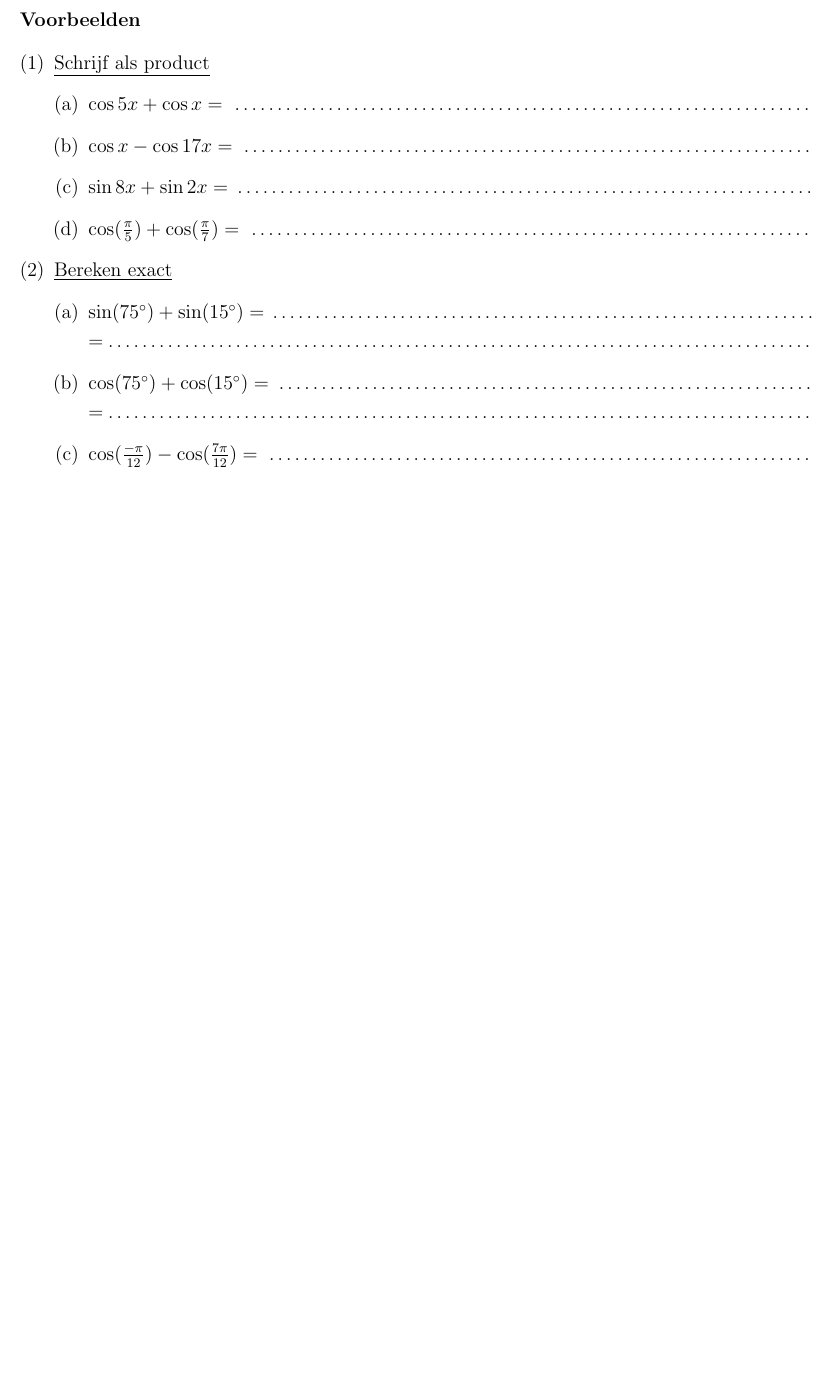
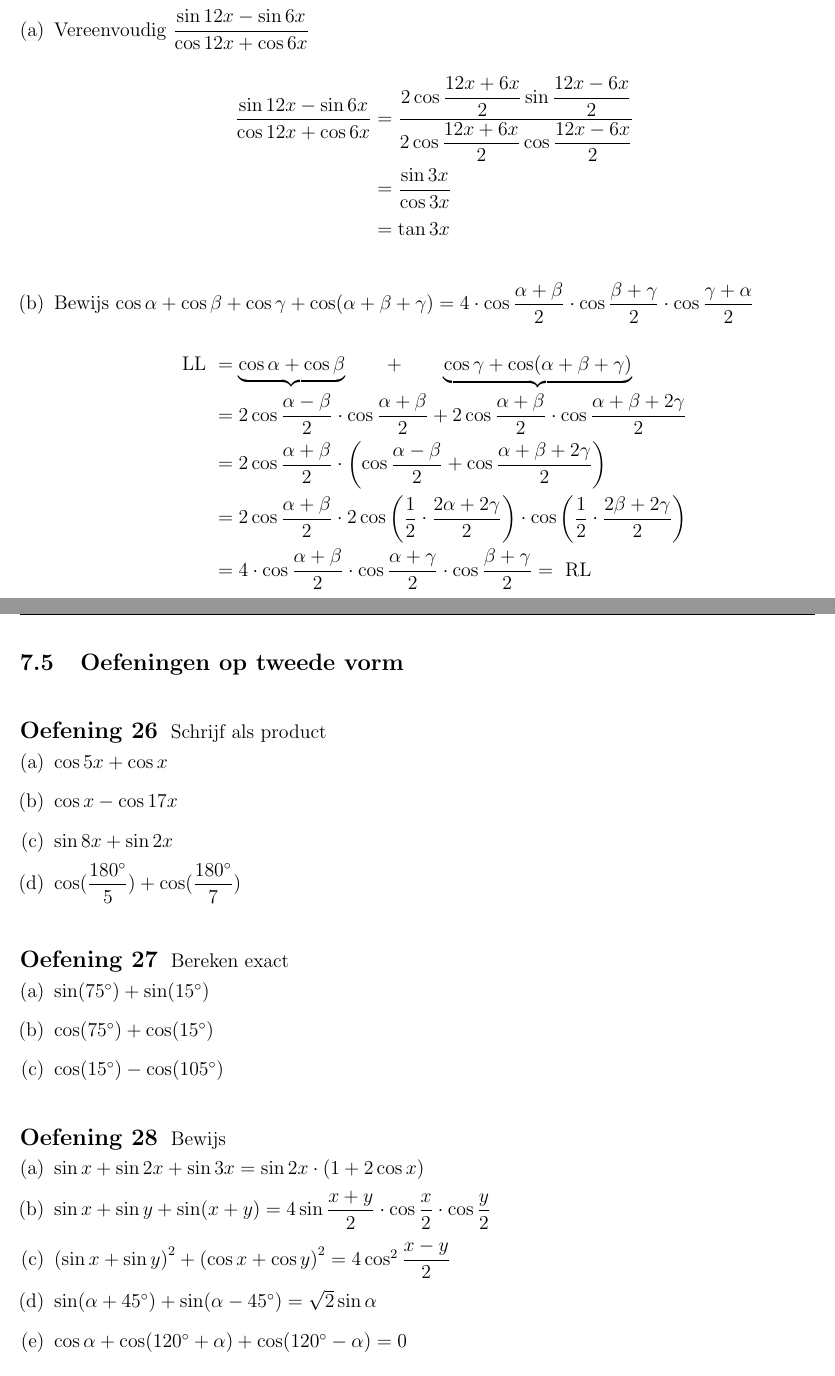
Before and after one commit to gowiz/aso-3gr-3u1u-2006-059, a LaTeX document (0106U_GoniometrischeFormules/0106U_GoniometrischeFormules.tex): part of page 25 of 25 before the commit and two parts of pages 27 and 28 of 28 after it, the two joined at a grey line, cut at the place of the change, the shorter picture padded with empty space. Compiled offline with pdfLaTeX.

Commit message:
Formules van Simpson, som naar product, toevoegen

```diff
--- a/0106U_GoniometrischeFormules/0106U_GoniometrischeFormules.tex
+++ b/0106U_GoniometrischeFormules/0106U_GoniometrischeFormules.tex
@@ -786,18 +819,55 @@ Schrijf als een algebraïsche som
 
 \subsubsection*{Voorbeelden}
 
-\begin{enumerate}[(1)]
-  \item\underline{Schrijf als product}
-    \begin{enumerate}[(a)]
-      \item $\cos5x+\cos x=$ \dotfill
-      \item $\cos x-\cos17x=$ \dotfill
-      \item $\sin8x+\sin2x=$ \dotfill
-      \item $\cos(\frac{\pi}{5})+\cos(\frac{\pi}{7})=$ \dotfill
-    \end{enumerate}
-  \item \underline{Bereken exact}
-    \begin{enumerate}[(a)]
-      \item $\sin(75\degree)+\sin(15\degree) =$ \dotfill \newline =\dotfill
-      \item $\cos(75\degree)+\cos(15\degree) =$ \dotfill \newline =\dotfill
-      \item $\cos(\frac{-\pi}{12})-\cos(\frac{7\pi}{12}) =$ \dotfill \newline =\dotfill
-    \end{enumerate}
+\begin{enumerate}[(a)]
+  \item Vereenvoudig $\dfrac{\sin 12x - \sin 6x}{\cos 12x + \cos 6x}$
+  \begin{align*}
+    \dfrac{\sin 12x - \sin 6x}{\cos 12x + \cos 6x} &= \dfrac{2\cos \dfrac{12x + 6x}{2} \sin \dfrac{12x - 6x}{2}}{2\cos \dfrac{12x + 6x}{2} \cos \dfrac{12x - 6x}{2}}\\
+                                                   &= \dfrac{\sin 3x}{\cos 3x}\\
+                                                   &= \tan 3x
+  \end{align*}
+  \item Bewijs $\cos\alpha + \cos\beta + \cos\gamma + \cos(\alpha + \beta + \gamma)=4\cdot \cos\dfrac{\alpha+\beta}{2} \cdot \cos\dfrac{\beta+\gamma}{2} \cdot \cos\dfrac{\gamma+\alpha}{2}$
+  \begin{align*}
+    \mbox{LL } &= \underbrace{\cos\alpha + \cos\beta} \qquad + \qquad \underbrace{\cos\gamma + \cos(\alpha + \beta + \gamma)}\\
+               &= 2 \cos\dfrac{\alpha-\beta}{2}\cdot\cos\dfrac{\alpha+\beta}{2}+2\cos\dfrac{\alpha+\beta}{2}\cdot\cos\dfrac{\alpha+\beta+2\gamma}{2}\\
+               &= 2 \cos\dfrac{\alpha+\beta}{2}\cdot\left(\cos\dfrac{\alpha-\beta}{2} + \cos\dfrac{\alpha+\beta+2\gamma}{2}\right)\\
+               &= 2 \cos\dfrac{\alpha+\beta}{2} \cdot 2 \cos\left(\dfrac{1}{2}\cdot\dfrac{2\alpha+2\gamma}{2}\right) \cdot \cos\left(\dfrac{1}{2}\cdot\dfrac{2\beta+2\gamma}{2}\right)\\
+               &= 4\cdot \cos\dfrac{\alpha+\beta}{2} \cdot \cos\dfrac{\alpha+\gamma}{2} \cdot \cos\dfrac{\beta + \gamma}{2} = \mbox{ RL}
+  \end{align*}
 \end{enumerate}
+
+\pagebreak
+\subsection{Oefeningen op tweede vorm}
+
+\begin{oefening}
+Schrijf als product
+\begin{enumerate}[(a)]
+\itemsep.5em
+  \item $\cos5x+\cos x$
+  \item $\cos x-\cos17x$
+  \item $\sin8x+\sin2x$
+  \item $\cos(\dfrac{180\degree}{5})+\cos(\dfrac{180\degree}{7})$
+\end{enumerate}
+\end{oefening}
+
+\begin{oefening}
+Bereken exact
+\begin{enumerate}[(a)]
+\itemsep.5em
+  \item $\sin(75\degree)+\sin(15\degree)$
+  \item $\cos(75\degree)+\cos(15\degree)$
+  \item $\cos(15\degree)-\cos(105\degree)$
+\end{enumerate}
+\end{oefening}
+
+\begin{oefening}
+Bewijs
+\begin{enumerate}[(a)]
+\itemsep.5em
+  \item $\sin x + \sin 2x + \sin 3x = \sin 2x \cdot (1 + 2\cos x)$
+  \item $\sin x + \sin y + \sin(x+y) = 4\sin\dfrac{x+y}{2}\cdot\cos\dfrac{x}{2}\cdot\cos\dfrac{y}{2}$
+  \item $\left(\sin x + \sin y\right)^2 + \left(\cos x + \cos y\right)^2 = 4\cos^2\dfrac{x-y}{2}$
+  \item $\sin(\alpha + 45\degree) + \sin(\alpha - 45\degree) = \sqrt{2}\sin\alpha$
+  \item $\cos \alpha + \cos(120\degree + \alpha) + \cos(120\degree - \alpha) = 0$
+\end{enumerate}
+\end{oefening}
```
Also changed, not shown: 0106U_GoniometrischeFormules/0106U_GoniometrischeFormules.tex (70 more changed lines).
